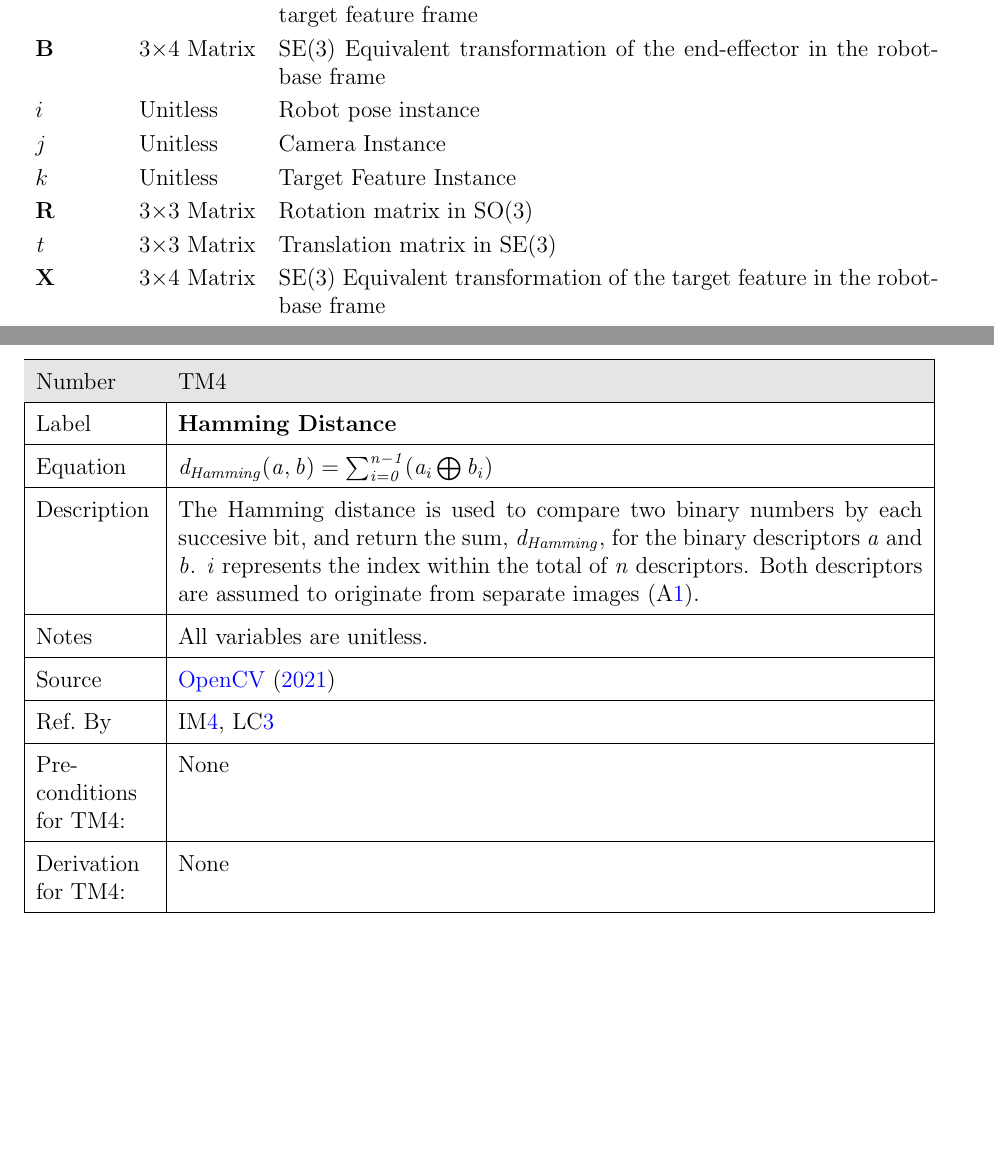
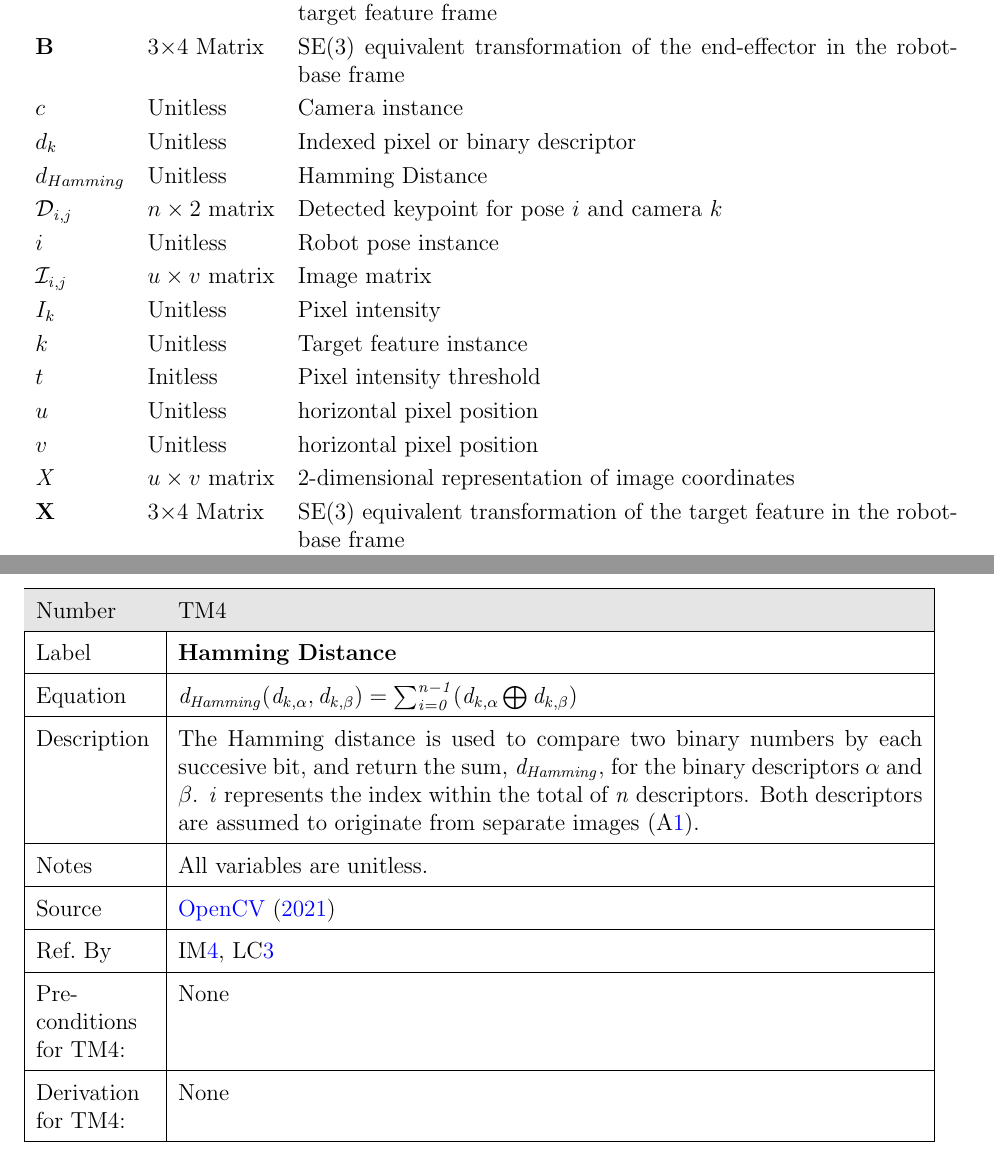
Before and after one commit to KiranSingh15/CAS-741-Image-Correspondences, a LaTeX document (docs/SRS/SRS.tex): two parts of pages 5 and 16 of 29, joined at a grey line, cut so that both start at the same text, the shorter picture padded with empty space. The pictures show the PDF file docs/SRS/SRS.pdf that the author committed with the source.

Commit message:
Updated SRS to begin addressing Aliyah's feeedback.

```diff
--- a/docs/SRS/SRS.tex
+++ b/docs/SRS/SRS.tex
@@ -189,26 +189,41 @@ The symbols are listed in alphabetical order.
 \noindent \begin{longtable*}{l l p{12cm}} \toprule
 \textbf{symbol} & \textbf{unit} & \textbf{description}\\
 \midrule
-$\textbf{A}$ & 3$\times$4 Matrix & SE(3) Equivalent transformation of a camera
+$\textbf{A}$ & 3$\times$4 Matrix & SE(3) equivalent transformation of a camera
 with respect to the target feature frame
 \\
-$\textbf{B}$ & 3$\times$4 Matrix & SE(3) Equivalent transformation of the
+$\textbf{B}$ & 3$\times$4 Matrix & SE(3) equivalent transformation of the
 end-effector in the robot-base frame
+\\
+$c$ &	Unitless & Camera instance
+\\
+$d_{k}$ & Unitless & Indexed pixel or binary descriptor
+\\
+$d_{Hamming}$ & Unitless & Hamming Distance
+\\
+$\mathit{\mathcal{D}_{i, j}}$ & $n \times 2$ matrix & Detected keypoint for pose $i$
+and camera $k$
 \\
 $i$ & Unitless & Robot pose instance
 \\
-$j$ &	Unitless & Camera Instance
+$\mathit{\mathcal{I}_{i, j}}$ & $u \times v$ matrix & Image matrix
 \\
-$k$ &	Unitless & Target Feature Instance
+$I_{k}$ & Unitless & Pixel intensity
 \\
-$\textbf{R}$ & 3$\times$3 Matrix & Rotation matrix in SO(3)
+$k$ &	Unitless & Target feature instance
 \\
-$\textit{t}$ & 3$\times$3 Matrix & Translation matrix in SE(3)
+$t$ & Initless & Pixel intensity threshold
 \\
-$\textbf{X}$ & 3$\times$4 Matrix & SE(3) Equivalent transformation of the target
+$u$ & Unitless & horizontal pixel position
+\\
+$v$ & Unitless & horizontal pixel position
+\\
+$\mathit{X}$ & $u \times v$ matrix & 2-dimensional representation of image coordinates
+\\
+$\textbf{X}$ & 3$\times$4 Matrix & SE(3) equivalent transformation of the target
 feature in the robot-base frame
 \\
-$\textbf{Y}$ & 3$\times$4 Matrix & SE(3) Equivalent transformation of the camera
+$\textbf{Y}$ & 3$\times$4 Matrix & SE(3) equivalent transformation of the camera
 in the end-effector frame
 \\
 \bottomrule
@@ -666,7 +682,7 @@ Number& TM\refstepcounter{theorynum}\thetheorynum \label{TM_Dist_Ham}\\
 \hline
 Label &\bf Hamming Distance  \\
 \hline
-Equation& $\mathit{d_{Hamming}(a,b) =\sum_{i=0}^{n-1}(a_{i} \bigoplus b_{i})} $ \\
+Equation& $\mathit{d_{Hamming}(d_{k,\alpha}, d_{k,\beta}) =\sum_{i=0}^{n-1}(d_{k,\alpha}
+\bigoplus d_{k,\beta})} $ \\
 \hline
 Description & The Hamming distance is used to compare two binary numbers by each succesive bit,
-and return the sum, $\mathit{d_{Hamming}}$, for the binary descriptors $\mathit{a}$ and $\mathit{b}$.
@@ -675,3 +690,5 @@ assumed to originate from separate images (\aref{A_min_num_cameras}).
+$\mathit{\beta}$. $\mathit{i}$ represents the index within the total of $\mathit{n}$ descriptors.
+Both descriptors are assumed to originate from separate images (\aref{A_min_num_cameras}).
 \\
 \hline
 Notes & All variables are unitless. \\
```
Also changed, not shown: docs/SRS/Images/OASIS_RevVar.png (added), docs/SRS/SRS.pdf, docs/SRS/SRS.tex (39 more changed lines).
